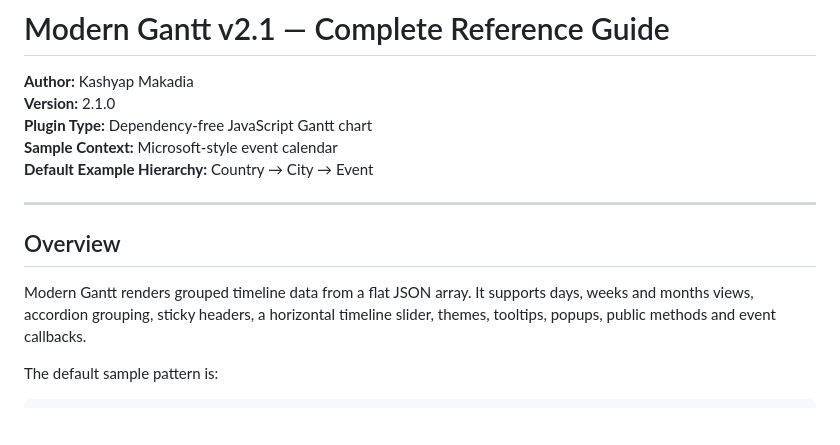
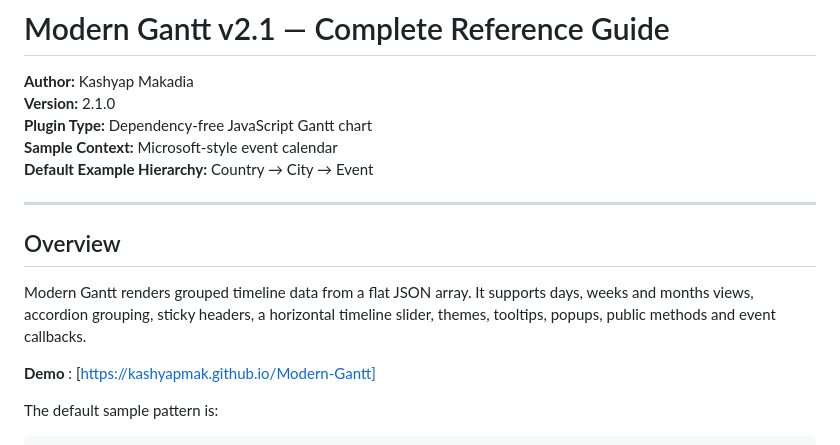
Before and after one commit to KashyapMak/Modern-Gantt, a Markdown page: README.md, the part around the change. GitHub-like rendering; blank space fills up the shorter version.

Commit message:
Update README with demo link and formatting
Added demo link to the README and improved formatting.

```diff
--- a/README.md
+++ b/README.md
@@ -6,11 +6,14 @@
 **Sample Context:** Microsoft-style event calendar
 **Default Example Hierarchy:** Country → City → Event
 
+
 ---
 
 ## Overview
 
 Modern Gantt renders grouped timeline data from a flat JSON array. It supports days, weeks and months views, accordion grouping, sticky headers, a horizontal timeline slider, themes, tooltips, popups, public methods and event callbacks.
+
+**Demo** : [https://kashyapmak.github.io/Modern-Gantt]
 
 The default sample pattern is:
 
```
